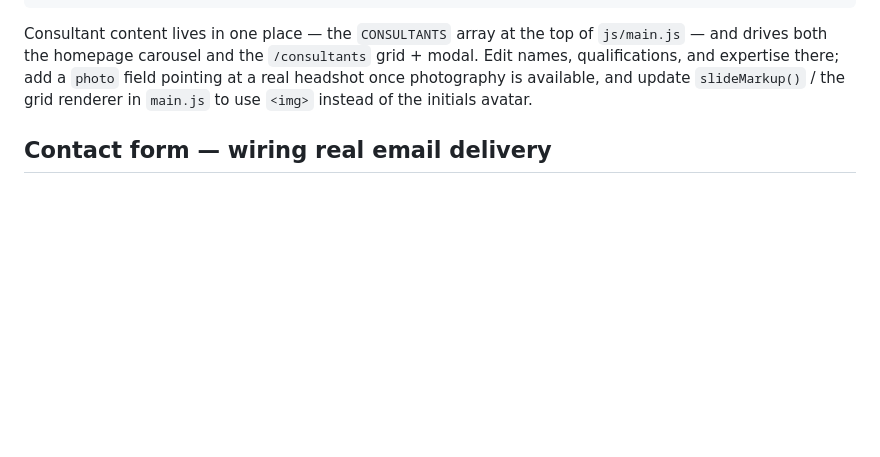
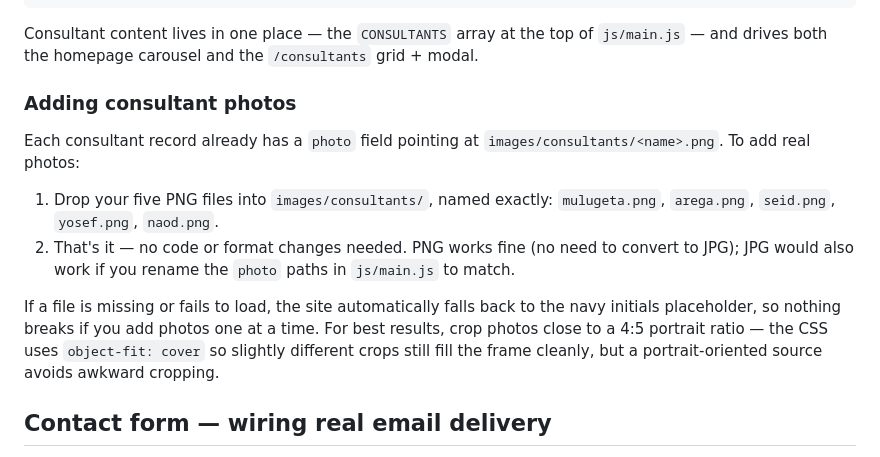
Before and after one commit to Enkushiferaw/Zelela, a Markdown page: README.md, the part around the change. Rendered like a GitHub page; blank space fills up the shorter version.

```diff
--- a/README.md
+++ b/README.md
@@ -35,10 +35,24 @@ zelela-trading/
 
 Consultant content lives in one place — the `CONSULTANTS` array at the top of
 `js/main.js` — and drives both the homepage carousel and the `/consultants`
-grid + modal. Edit names, qualifications, and expertise there; add a `photo`
-field pointing at a real headshot once photography is available, and update
-`slideMarkup()` / the grid renderer in `main.js` to use `<img>` instead of the
-initials avatar.
+grid + modal.
+
+### Adding consultant photos
+
+Each consultant record already has a `photo` field pointing at
+`images/consultants/<name>.png`. To add real photos:
+
+1. Drop your five PNG files into `images/consultants/`, named exactly:
+   `mulugeta.png`, `arega.png`, `seid.png`, `yosef.png`, `naod.png`.
+2. That's it — no code or format changes needed. PNG works fine (no need to
+   convert to JPG); JPG would also work if you rename the `photo` paths in
+   `js/main.js` to match.
+
+If a file is missing or fails to load, the site automatically falls back to
+the navy initials placeholder, so nothing breaks if you add photos one at a
+time. For best results, crop photos close to a 4:5 portrait ratio — the CSS
+uses `object-fit: cover` so slightly different crops still fill the frame
+cleanly, but a portrait-oriented source avoids awkward cropping.
 
 ## Contact form — wiring real email delivery
 
```
